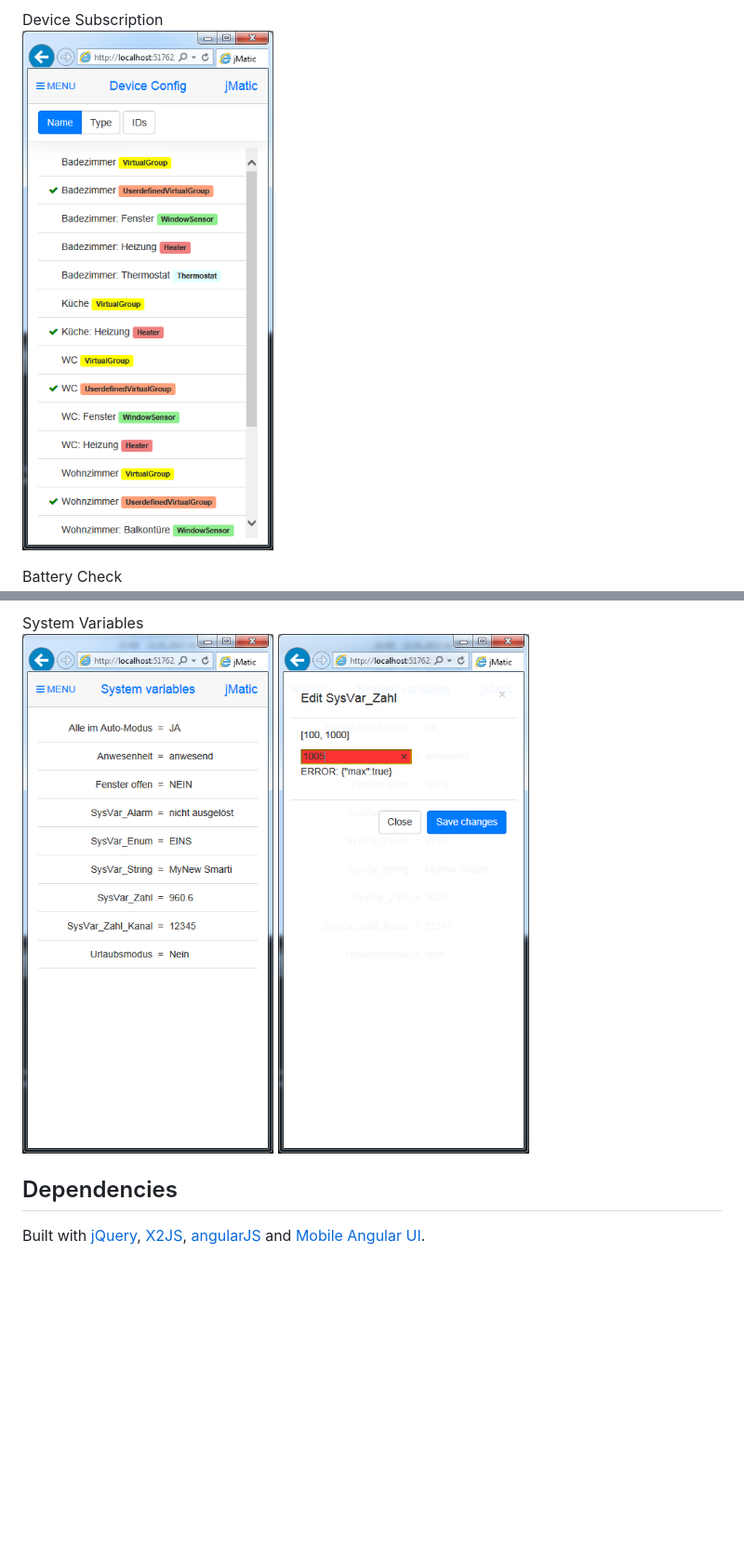
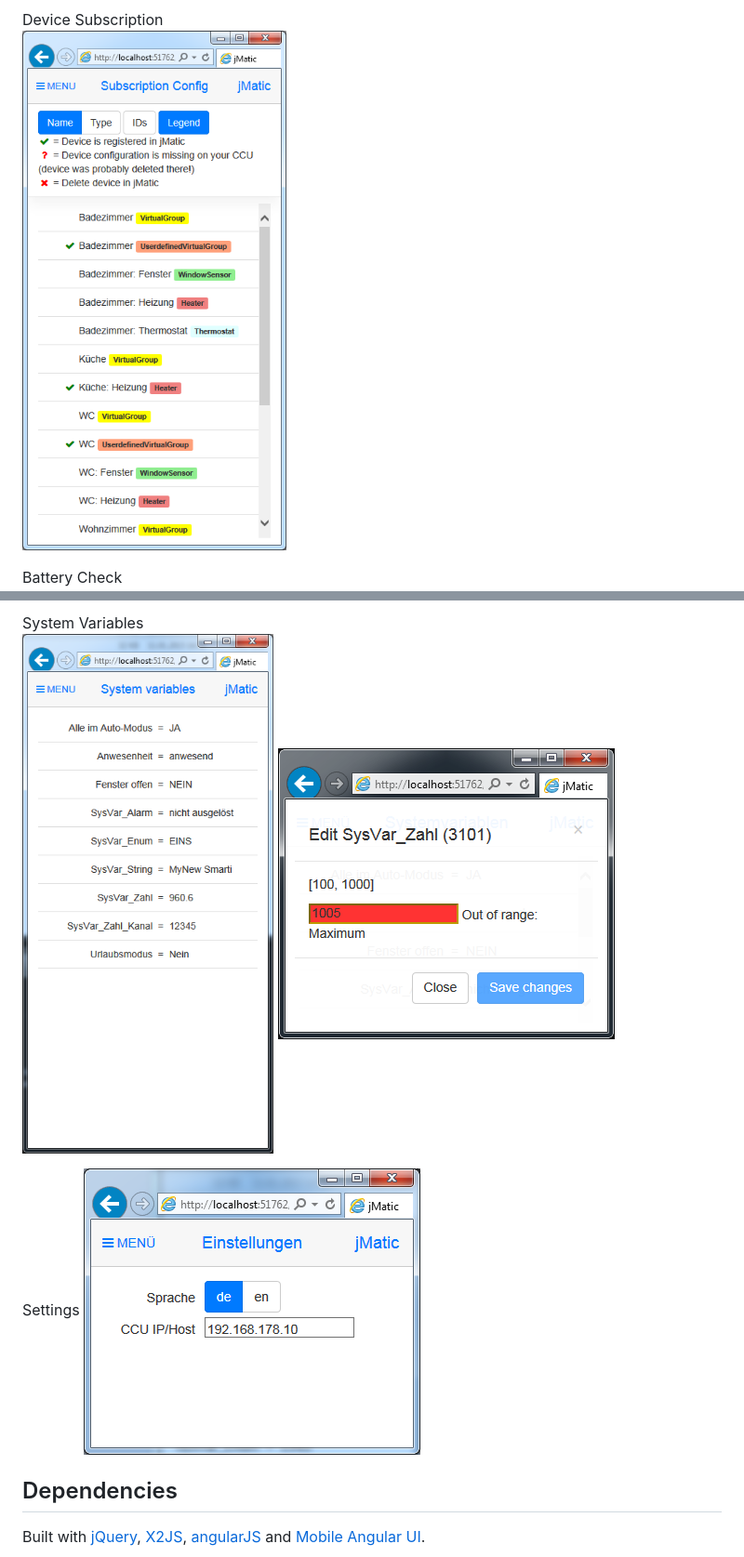
Before and after one commit to jschmer/jMatic, a Markdown page: README.md, 2 parts joined by grey strips. Shown: that part at 93% size. Rendered like a GitHub page; pictures changed too: doc/screenshots/DeviceSubscription.png, doc/screenshots/Settings.png (added), doc/screenshots/SystemVariables_EditNumber.png; blank space fills up the shorter version.

Commit message:
update Readme: Screenshots

```diff
--- a/README.md
+++ b/README.md
@@ -62,6 +62,9 @@ System Variables
 ![System Variables](./doc/screenshots/SystemVariables.png?raw=true)
 ![System Variables Edit](./doc/screenshots/SystemVariables_EditNumber.png?raw=true)
 
+Settings
+![Settings](./doc/screenshots/Settings.png?raw=true)
+
 Dependencies
 ------------
 Built with [jQuery], [X2JS], [angularJS] and [Mobile Angular UI].
```
Also changed, not shown: doc/screenshots/SystemVariables_EditEnum.png.
